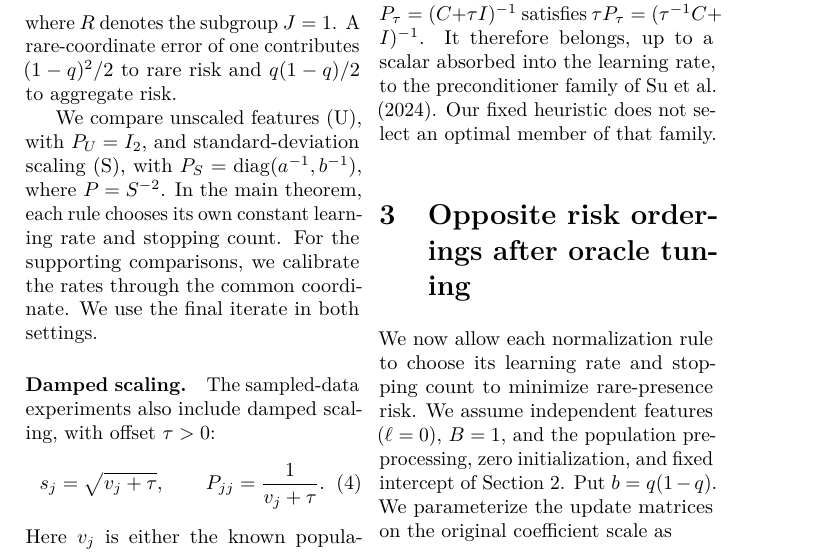
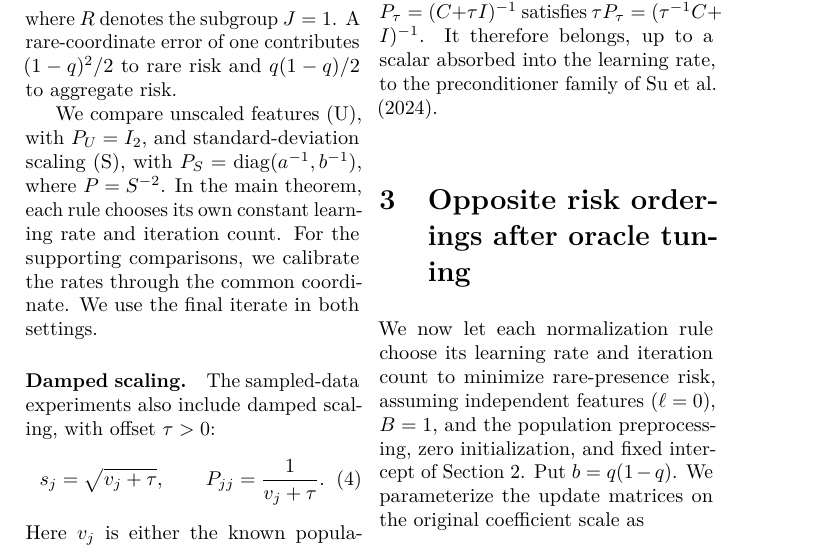
Before and after one commit to jolars/normreg-sgd, a LaTeX paper (paper/main.tex): part of page 5 of 40, cut so that both start at the same text. Compiled offline with pdfLaTeX; a LaTeX package or settings file that is missing is left out.

Commit message:
feat: rewrite some prose

```diff
--- a/paper/main.tex
+++ b/paper/main.tex
@@ -237,7 +237,7 @@ contributes $(1 - q)^2/2$ to rare risk and $q(1 - q)/2$ to aggregate risk.
 
 We compare unscaled features (U), with $P_U = I_2$, and standard-deviation
 scaling (S), with $P_S = \diag(a^{-1},b^{-1})$, where $P = S^{-2}$. In the main
-theorem, each rule chooses its own constant learning rate and stopping count.
+theorem, each rule chooses its own constant learning rate and iteration count.
 For the supporting comparisons, we calibrate the rates through the common
 coordinate. We use the final iterate in both settings.
 
@@ -266,17 +266,16 @@ $0.001$ to $0.1$; these comparisons do not establish an optimal damping level.
 For diagonal $C$, the population rule $P_\tau = (C + \tau I)^{-1}$ satisfies
 $\tau P_\tau = (\tau^{-1}C + I)^{-1}$. It therefore belongs, up to a scalar
 absorbed into the learning rate, to the preconditioner family of
-\citet{su2024preconditioning}. Our fixed heuristic does not select an optimal
-member of that family.
+\citet{su2024preconditioning}.
 
 \section{Opposite risk orderings after oracle tuning}
 \label{sec:conference-predictive}
 
-We now allow each normalization rule to choose its learning rate and stopping
-count to minimize rare-presence risk. We assume independent features
-($\ell = 0$), $B = 1$, and the population preprocessing, zero initialization,
-and fixed intercept of \cref{sec:conference-setting}. Put $b = q(1 - q)$. We
-parameterize the update matrices on the original coefficient scale as
+We now let each normalization rule choose its learning rate and iteration count
+to minimize rare-presence risk, assuming independent features ($\ell = 0$),
+$B = 1$, and the population preprocessing, zero initialization, and fixed
+intercept of \cref{sec:conference-setting}. Put $b = q(1 - q)$. We parameterize
+the update matrices on the original coefficient scale as
 \begin{equation}
   D_U(\alpha) = \alpha I_2,\qquad D_S(\alpha)
               = \diag(4b\alpha,\alpha),\quad \alpha
```
